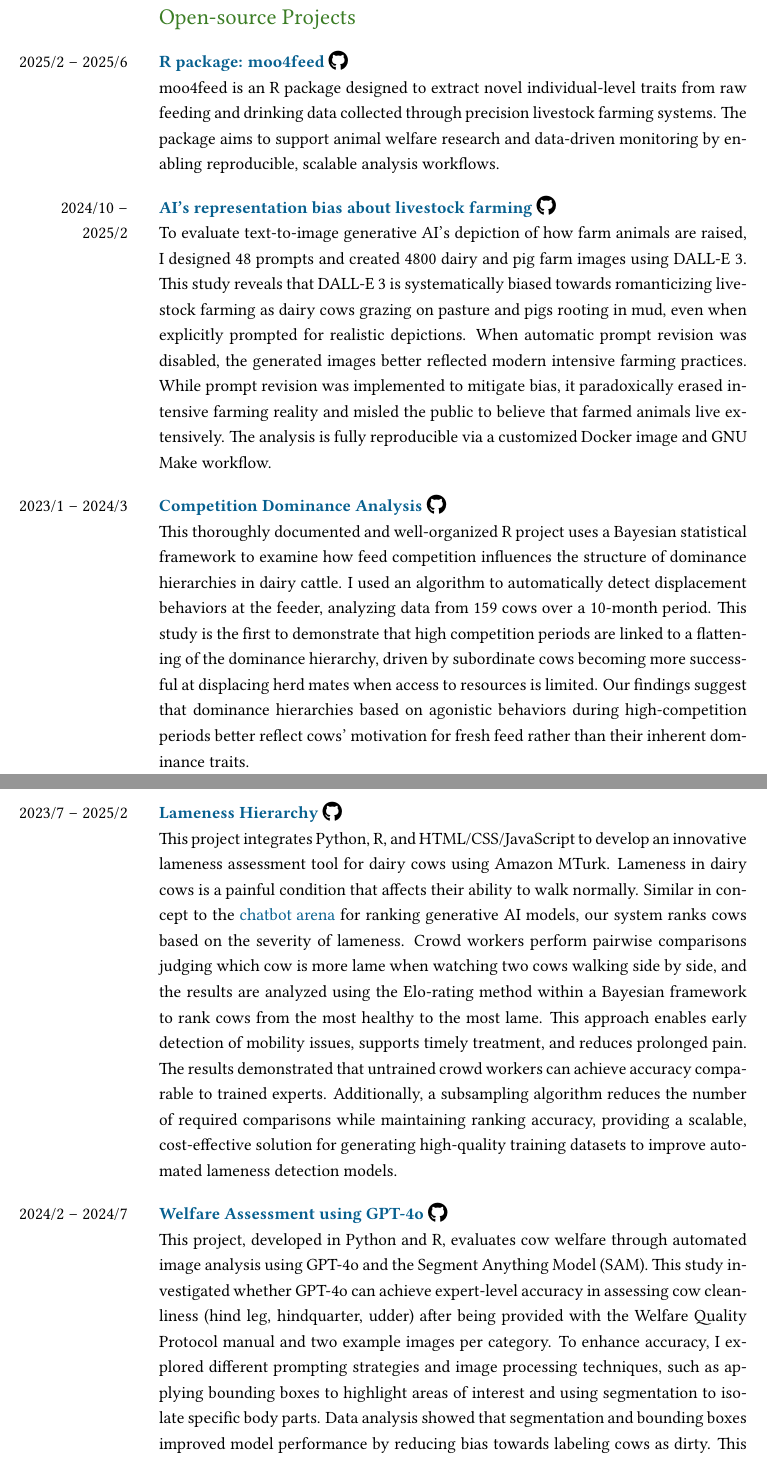
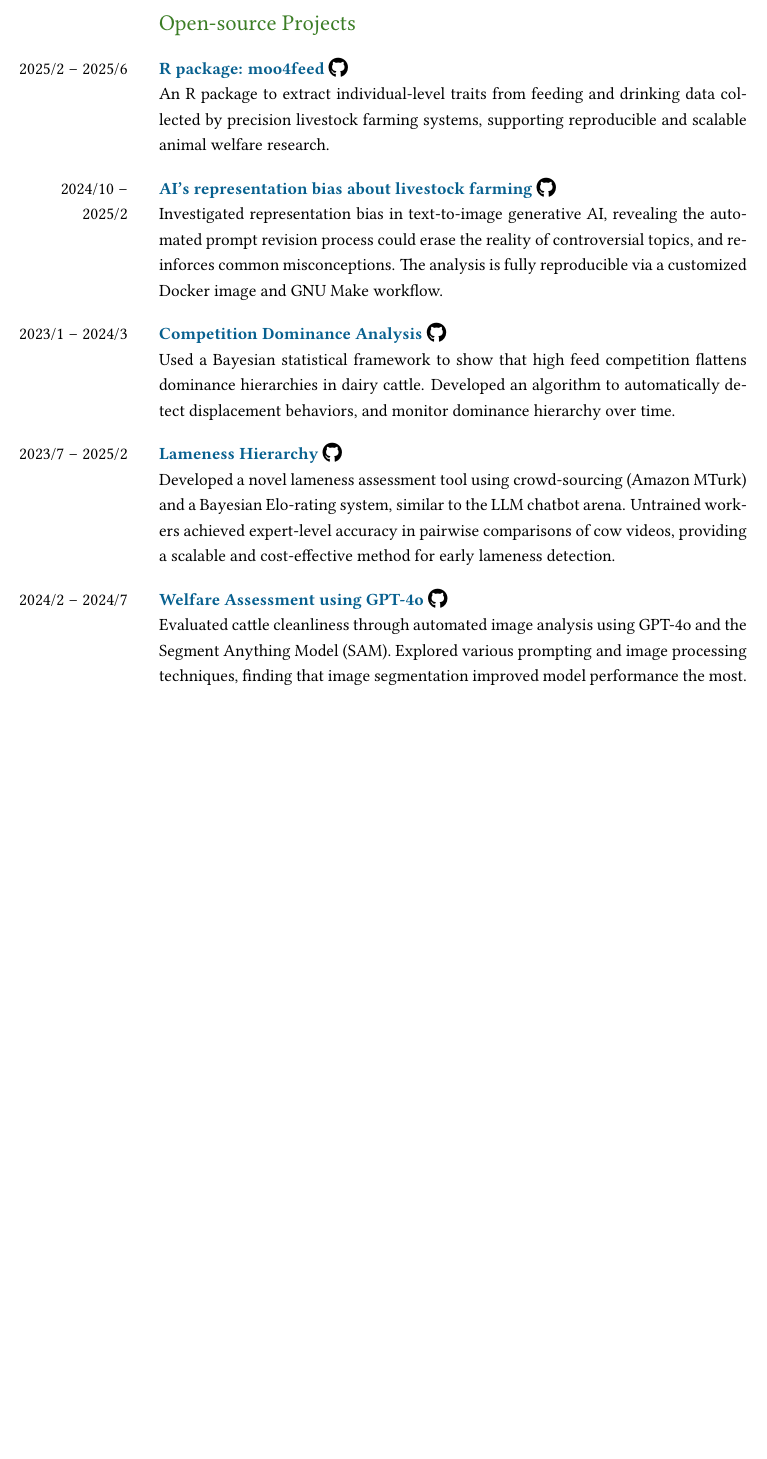
Before and after one commit to skysheng7/skysheng7.github.io, a LaTeX CV (cv/Sky_CV.tex): two parts of pages 2 and 3 of 18 before the commit and part of page 4 of 17 after it, the two joined at a grey line, cut so that both start at the same text, the shorter picture padded with empty space. Compiled offline with pdfLaTeX.

Commit message:
update cv in pdf

```diff
--- a/cv/Sky_CV.tex
+++ b/cv/Sky_CV.tex
@@ -111,21 +111,3 @@ Honors: Dean's List (2017-2020), Distinctive Scholastic Achievement \newline
 Relevant Coursework: Matrix Methods in Machine Learning, Programming in Java, Human Computer Interactions, Discrete Mathematics, Introduction to Computer Engineering, Statistics and Computation in R \\
 \end{SectionTable}
 
-% --- Section: Projects ---
-\begin{SectionTable}{\headingfont Open-source Projects}
-2025/2 -- 2025/6 &
-\textbf{\href{https://skysheng7.github.io/moo4feed/}{R package: moo4feed}} \socialicon{\faGithub}  \newline
-moo4feed is an R package designed to extract novel individual-level traits from raw feeding and drinking data collected through precision livestock farming systems. The package aims to support animal welfare research and data-driven monitoring by enabling reproducible, scalable analysis workflows. \\
-2024/10 -- 2025/2 &
-\textbf{\href{https://github.com/skysheng7/AI_bias_in_farming.git}{AI's representation bias about livestock farming}} \socialicon{\faGithub}  \newline
-To evaluate text-to-image generative AI's depiction of how farm animals are raised, I designed 48 prompts and created 4800 dairy and pig farm images using DALL-E 3. This study reveals that DALL-E 3 is systematically biased towards romanticizing livestock farming as dairy cows grazing on pasture and pigs rooting in mud, even when explicitly prompted for realistic depictions. When automatic prompt revision was disabled, the generated images better reflected modern intensive farming practices. While prompt revision was implemented to mitigate bias, it paradoxically erased intensive farming reality and misled the public to believe that farmed animals live extensively. The analysis is fully reproducible via a customized Docker image and GNU Make workflow. \\
-2023/1 -- 2024/3 &
-\textbf{\href{https://github.com/skysheng7/competition_dominance_analysis}{Competition Dominance Analysis}} \socialicon{\faGithub}  \newline
-This thoroughly documented and well-organized R project uses a Bayesian statistical framework to examine how feed competition influences the structure of dominance hierarchies in dairy cattle. I used an algorithm to automatically detect displacement behaviors at the feeder, analyzing data from 159 cows over a 10-month period. This study is the first to demonstrate that high competition periods are linked to a flattening of the dominance hierarchy, driven by subordinate cows becoming more successful at displacing herd mates when access to resources is limited. Our findings suggest that dominance hierarchies based on agonistic behaviors during high-competition periods better reflect cows’ motivation for fresh feed rather than their inherent dominance traits. \\
-2023/7 -- 2025/2 &
-\textbf{\href{https://github.com/skysheng7/lameness_hierarchy}{Lameness Hierarchy}} \socialicon{\faGithub} \newline
-This project integrates Python, R, and HTML/CSS/JavaScript to develop an innovative lameness assessment tool for dairy cows using Amazon MTurk. Lameness in dairy cows is a painful condition that affects their ability to walk normally. Similar in concept to the \text{\href{https://lmarena.ai/}{chatbot arena}} for ranking generative AI models, our system ranks cows based on the severity of lameness. Crowd workers perform pairwise comparisons judging which cow is more lame when watching two cows walking side by side, and the results are analyzed using the Elo-rating method within a Bayesian framework to rank cows from the most healthy to the most lame. This approach enables early detection of mobility issues, supports timely treatment, and reduces prolonged pain. The results demonstrated that untrained crowd workers can achieve accuracy comparable to trained experts. Additionally, a subsampling algorithm reduces the number of required comparisons while maintaining ranking accuracy, providing a scalable, cost-effective solution for generating high-quality training datasets to improve automated lameness detection models.\\
-2024/2 -- 2024/7 &
-\textbf{\href{https://github.com/skysheng7/welfare_assess_GPT4o}{Welfare Assessment using GPT-4o}} \socialicon{\faGithub} \newline
-This project, developed in Python and R, evaluates cow welfare through automated image analysis using GPT-4o and the Segment Anything Model (SAM). This study investigated whether GPT-4o can achieve expert-level accuracy in assessing cow cleanliness (hind leg, hindquarter, udder) after being provided with the Welfare Quality Protocol manual and two example images per category. To enhance accuracy, I explored different prompting strategies and image processing techniques, such as applying bounding boxes to highlight areas of interest and using segmentation to isolate specific body parts. Data analysis showed that segmentation and bounding boxes improved model performance by reducing bias towards labeling cows as dirty. This approach highlights the potential of AI-driven visual assessments for more efficient and real-time animal welfare evaluations. \\
-2022/9 -- 2022/12 &
@@ -135,4 +114,3 @@ This project applies various machine learning methods, including Support Vector
-\end{SectionTable}
 
 % --- Section: Publications ---
 
@@ -207,3 +185,22 @@ Krahn, J., Foris, B., \textbf{Sheng, K.}, Weary, D.M., von Keyserlingk, M.A.G. \
 \textbf{Sheng, K.}, Reuscher, K., Chung, H., Choi, C., Kim, Y., Brounts, S., Van Os, J. \newline
 \textit{The American Dairy Science Association (ADSA) Annual Meeting}, Cincinnati, OH, USA.
 \end{SectionTable}
+
+% --- Section: Projects ---
+\begin{SectionTable}{\headingfont Open-source Projects}
+	2025/2 -- 2025/6 &
+	\textbf{\href{https://skysheng7.github.io/moo4feed/}{R package: moo4feed}} \socialicon{\faGithub}  \newline
+	An R package to extract individual-level traits from feeding and drinking data collected by precision livestock farming systems, supporting reproducible and scalable animal welfare research. \\
+	2024/10 -- 2025/2 &
+	\textbf{\href{https://github.com/skysheng7/AI_bias_in_farming.git}{AI's representation bias about livestock farming}} \socialicon{\faGithub}  \newline
+	Investigated representation bias in text-to-image generative AI, revealing the automated prompt revision process could erase the reality of controversial topics, and reinforces common misconceptions. The analysis is fully reproducible via a customized Docker image and GNU Make workflow. \\
+	2023/1 -- 2024/3 &
+	\textbf{\href{https://github.com/skysheng7/competition_dominance_analysis}{Competition Dominance Analysis}} \socialicon{\faGithub}  \newline
+	Used a Bayesian statistical framework to show that high feed competition flattens dominance hierarchies in dairy cattle. Developed an algorithm to automatically detect displacement behaviors, and monitor dominance hierarchy over time. \\
+	2023/7 -- 2025/2 &
+	\textbf{\href{https://github.com/skysheng7/lameness_hierarchy}{Lameness Hierarchy}} \socialicon{\faGithub} \newline
+	Developed a novel lameness assessment tool using crowd-sourcing (Amazon MTurk) and a Bayesian Elo-rating system, similar to the LLM chatbot arena. Untrained workers achieved expert-level accuracy in pairwise comparisons of cow videos, providing a scalable and cost-effective method for early lameness detection. \\
+	2024/2 -- 2024/7 &
+	\textbf{\href{https://github.com/skysheng7/welfare_assess_GPT4o}{Welfare Assessment using GPT-4o}} \socialicon{\faGithub} \newline
+	Evaluated cattle cleanliness through automated image analysis using GPT-4o and the Segment Anything Model (SAM). Explored various prompting and image processing techniques, finding that image segmentation improved model performance the most. \\
+	2022/9 -- 2022/12 &
@@ -210,3 +210,4 @@ Krahn, J., Foris, B., \textbf{Sheng, K.}, Weary, D.M., von Keyserlingk, M.A.G. \
+	\end{SectionTable}
 
 % --- Section: Research Funding ---
 \begin{SectionTableSingleSpace}{\headingfont Research Funding}
```
Also changed, not shown: cv/Sky_CV.pdf, cv/Sky_CV.tex (43 more changed lines), 1 other file.
